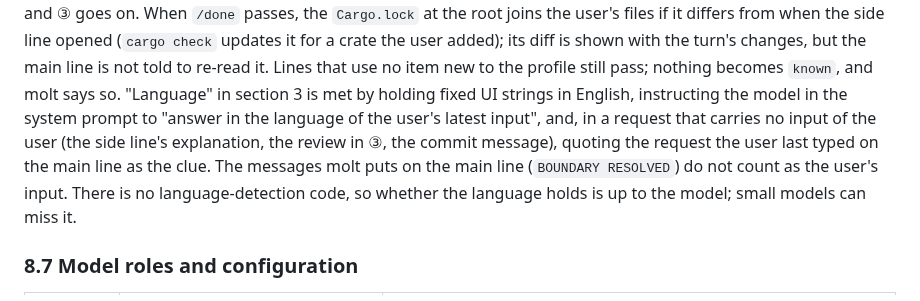
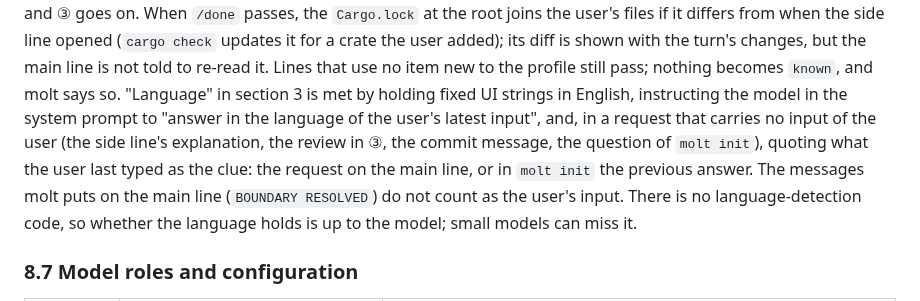
Before and after one commit to sumiredc/molt, a Markdown page: PRD.md, the part around the change. Drawn GitHub-style.

Commit message:
PRD §8.6 の言語の 1 文に、molt init の質問では直前の回答を引用することを足す
Co-Authored-By: Claude Opus 5.5 <noreply@anthropic.com>

```diff
--- a/PRD.md
+++ b/PRD.md
@@ -404,7 +404,7 @@ Common flags:
 
 The main-line prompt is `molt> `, the side-line prompt is `molt [sub: arc, mutex]> `. A ruled banner is printed on entering and leaving the side line, and side-line output is indented by 2 spaces. While the main line is paused at a boundary, it takes only `/side` and `/abort` (UC3); Ctrl-C or Ctrl-D there, and Ctrl-D on the side line, end molt as at the main-line prompt. The side line does not send a line starting with `/` that is not one of its commands to the model. If the explanation cannot be got, the side line says so and still takes questions.
 On the side line, `/choose` lists the choices by number; Ctrl-C there is no choice, and the side line goes on. When a side line's items include one chosen ② for earlier in the same turn, the side line says the construct is needed and does not offer ② again. When other categories of the boundary still wait for a choice, molt says so after the choice and opens the side line of the next. Once every category has a choice, how each choice changed the profile is shown with the rest of the turn, after any approval the resumed turn asked for. If the profile cannot be saved after a choice, molt says so, and the choice still holds for the session. After ③, the side line shows where to write what and takes `/done` (not before ③); questions, `/choose` and `/abort` still work. `/done` takes the user's lines from the `.rs` files and `Cargo.toml`s that differ from when the side line opened. A file the user removed is not among them. If they do not parse, or `cargo check` fails or cannot run, it shows why and the side line goes on. If the guidance or the review cannot be got, the side line says so and ③ goes on. When `/done` passes, the `Cargo.lock` at the root joins the user's files if it differs from when the side line opened (`cargo check` updates it for a crate the user added); its diff is shown with the turn's changes, but the main line is not told to re-read it. Lines that use no item new to the profile still pass; nothing becomes `known`, and molt says so.
-"Language" in section 3 is met by holding fixed UI strings in English, instructing the model in the system prompt to "answer in the language of the user's latest input", and, in a request that carries no input of the user (the side line's explanation, the review in ③, the commit message), quoting the request the user last typed on the main line as the clue. The messages molt puts on the main line (`BOUNDARY RESOLVED`) do not count as the user's input. There is no language-detection code, so whether the language holds is up to the model; small models can miss it.
+"Language" in section 3 is met by holding fixed UI strings in English, instructing the model in the system prompt to "answer in the language of the user's latest input", and, in a request that carries no input of the user (the side line's explanation, the review in ③, the commit message, the question of `molt init`), quoting what the user last typed as the clue: the request on the main line, or in `molt init` the previous answer. The messages molt puts on the main line (`BOUNDARY RESOLVED`) do not count as the user's input. There is no language-detection code, so whether the language holds is up to the model; small models can miss it.
 
 ### 8.7 Model roles and configuration
 
```
Also changed, not shown: PRD.ja.md (+1 -1 lines).
